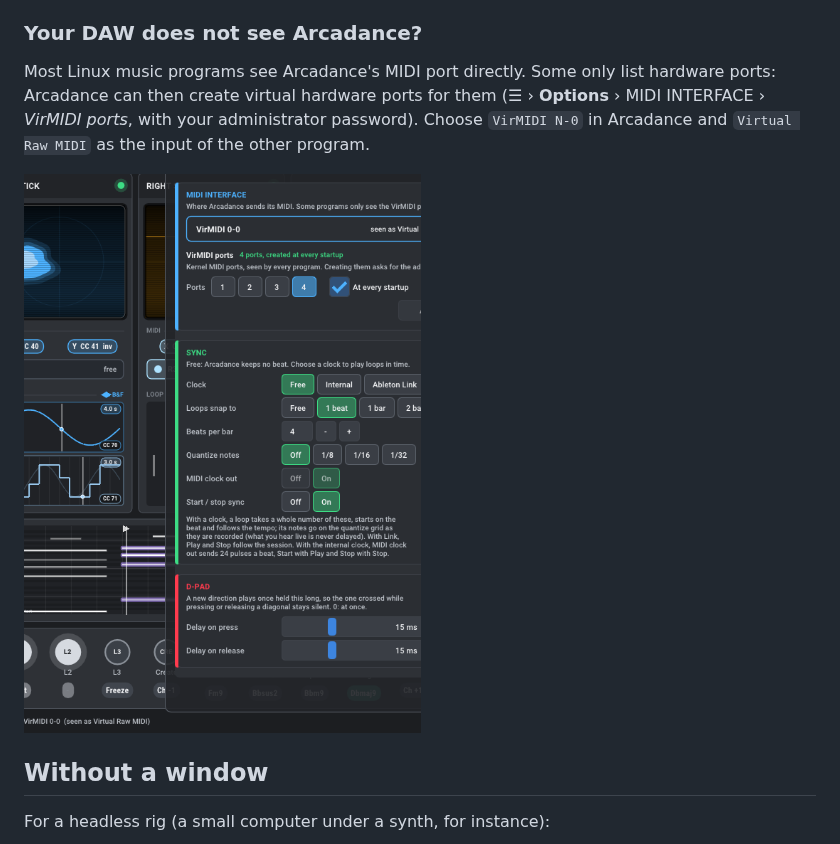
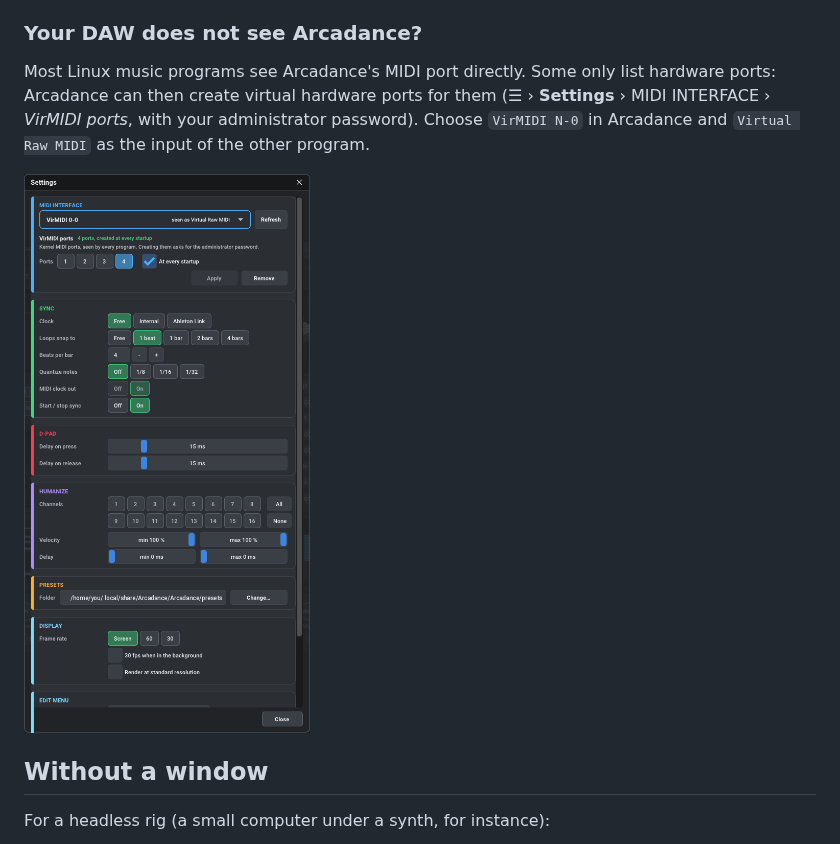
Before and after one commit to Donmanouche/Arcadance, a Markdown page: README.md, the part around one of its changes. Drawn GitHub-style; pictures changed too: docs/media/options.png (deleted), docs/media/settings.png (added).

```diff
--- a/README.md
+++ b/README.md
@@ -154,11 +158,11 @@ reconnect the controller.
 
 Most Linux music programs see Arcadance's MIDI port directly. Some only list
 hardware ports: Arcadance can then create virtual hardware ports for them
-(☰ › **Options** › MIDI INTERFACE › *VirMIDI ports*, with your administrator
+(☰ › **Settings** › MIDI INTERFACE › *VirMIDI ports*, with your administrator
 password). Choose `VirMIDI N-0` in Arcadance and `Virtual Raw MIDI` as the input
 of the other program.
 
-![The Options window](docs/media/options.png)
+![The Settings window](docs/media/settings.png)
 
 ## Without a window
 
```
Also changed, not shown: other parts of README.md (+10 -6 lines), docs/media/chain.png, docs/media/session.png, docs/media/song.png, 10 other files.
